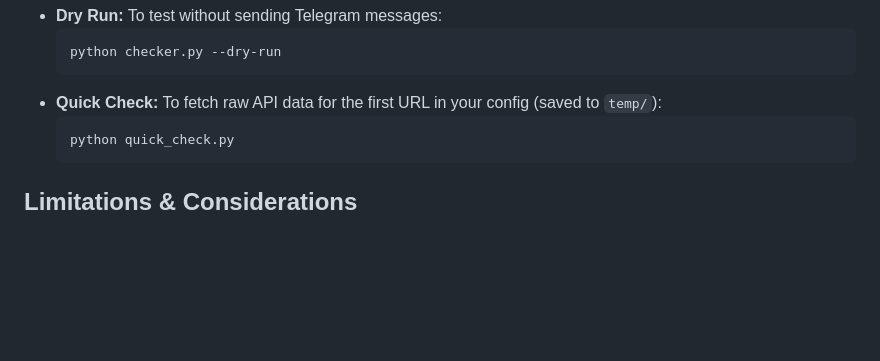
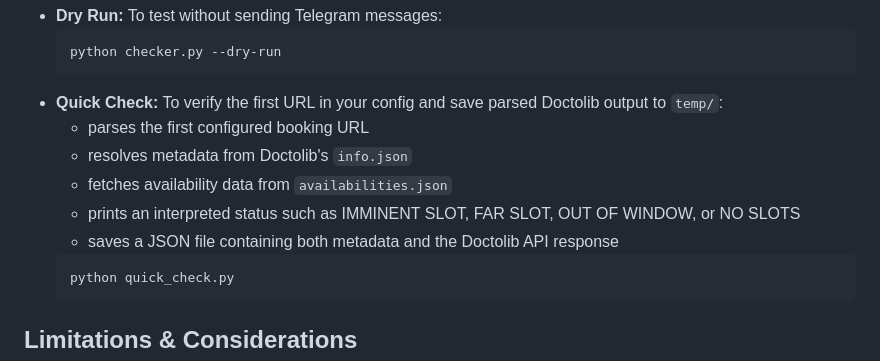
Before and after one commit to ldaldrup/doctolib-checker, a Markdown page: README.md, the part around the change. Rendered like a GitHub page; blank space fills up the shorter version.

Commit message:
Update README.md to enhance the Quick Check section with detailed output descriptions and functionality

````diff
--- a/README.md
+++ b/README.md
@@ -121,7 +121,12 @@ That's it! The tool automatically parses the URL and monitors for available slot
   ```bash
   python checker.py --dry-run
   ```
-- **Quick Check:** To fetch raw API data for the first URL in your config (saved to `temp/`):
+- **Quick Check:** To verify the first URL in your config and save parsed Doctolib output to `temp/`:
+  - parses the first configured booking URL
+  - resolves metadata from Doctolib's `info.json`
+  - fetches availability data from `availabilities.json`
+  - prints an interpreted status such as IMMINENT SLOT, FAR SLOT, OUT OF WINDOW, or NO SLOTS
+  - saves a JSON file containing both metadata and the Doctolib API response
   ```bash
   python quick_check.py
   ```
````
